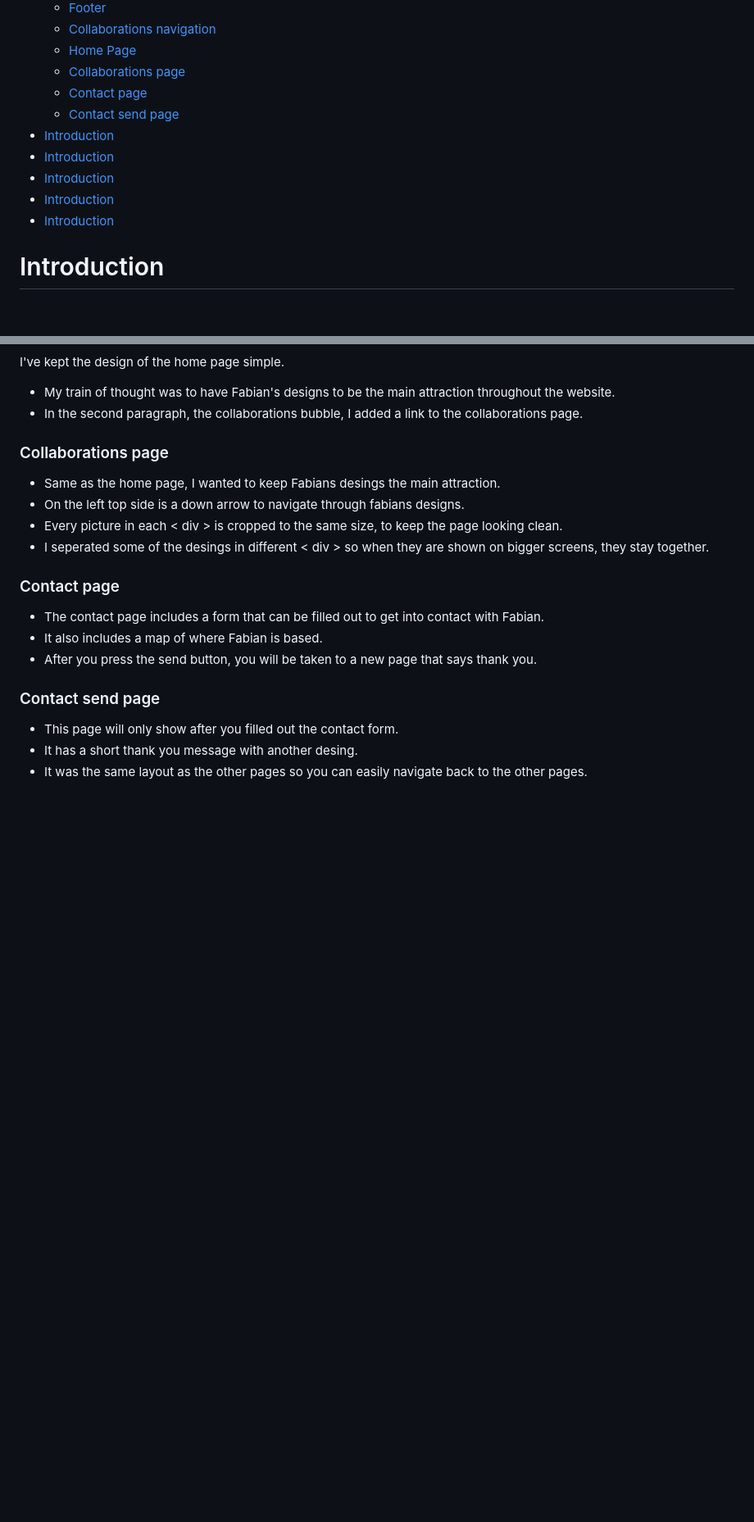
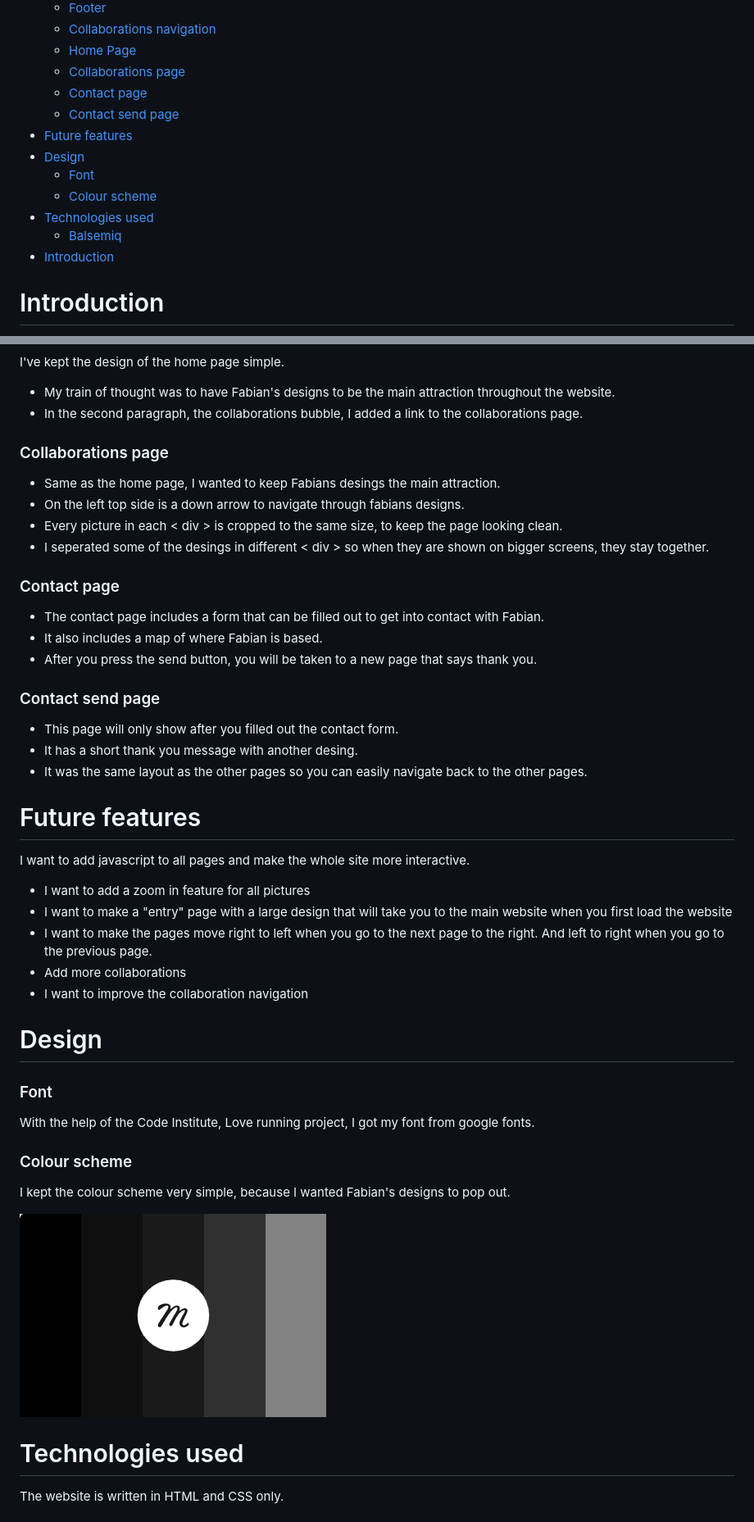
Before and after one commit to ObiWanBonobi/Fabian-Schwabegger, a Markdown page: README.md, 2 parts joined by grey strips. Shown: that part at 82% size. GitHub-like rendering; pictures changed too: assets/images/readme_images/color-scheme.png (added); blank space fills up the shorter version.

Commit message:
added the technologies, balsemic, design, font and colour scheme to the readme

```diff
--- a/README.md
+++ b/README.md
@@ -17,10 +17,12 @@
    * [Collaborations page](#collaborations-page)
    * [Contact page](#contact-page)
    * [Contact send page](#contact-send-page)
-- [Introduction](#introduction)
-- [Introduction](#introduction)
-- [Introduction](#introduction)
-- [Introduction](#introduction)
+- [Future features](#future-features)
+- [Design](#design)
+   * [Font](#font)
+   * [Colour scheme](#colour-scheme)
+- [Technologies used](#technologies-used)
+   * [Balsemiq](#balsemiq)
 - [Introduction](#introduction)
 
 
@@ -93,3 +95,32 @@ I've kept the design of the home page simple.
 - This page will only show after you filled out the contact form.
 - It has a short thank you message with another desing.
 - It was the same layout as the other pages so you can easily navigate back to the other pages.
+
+
+# Future features
+
+I want to add javascript to all pages and make the whole site more interactive.
+- I want to add a zoom in feature for all pictures
+- I want to make a "entry" page with a large design that will take you to the main website when you first load the website
+- I want to make the pages move right to left when you go to the next page to the right. And left to right when you go to the previous page.
+- Add more collaborations
+- I want to improve the collaboration navigation
+
+# Design
+
+### Font
+
+With the help of the Code Institute, Love running project, I got my font from google fonts.
+
+
+### Colour scheme
+
+I kept the colour scheme very simple, because I wanted Fabian's designs to pop out.
+
+![footer](assets/images/readme_images/color-scheme.png)
+
+
+# Technologies used
+
+The website is written in HTML and CSS only.
+
```
Also changed, not shown: other parts of README.md (+11 -0 lines).
